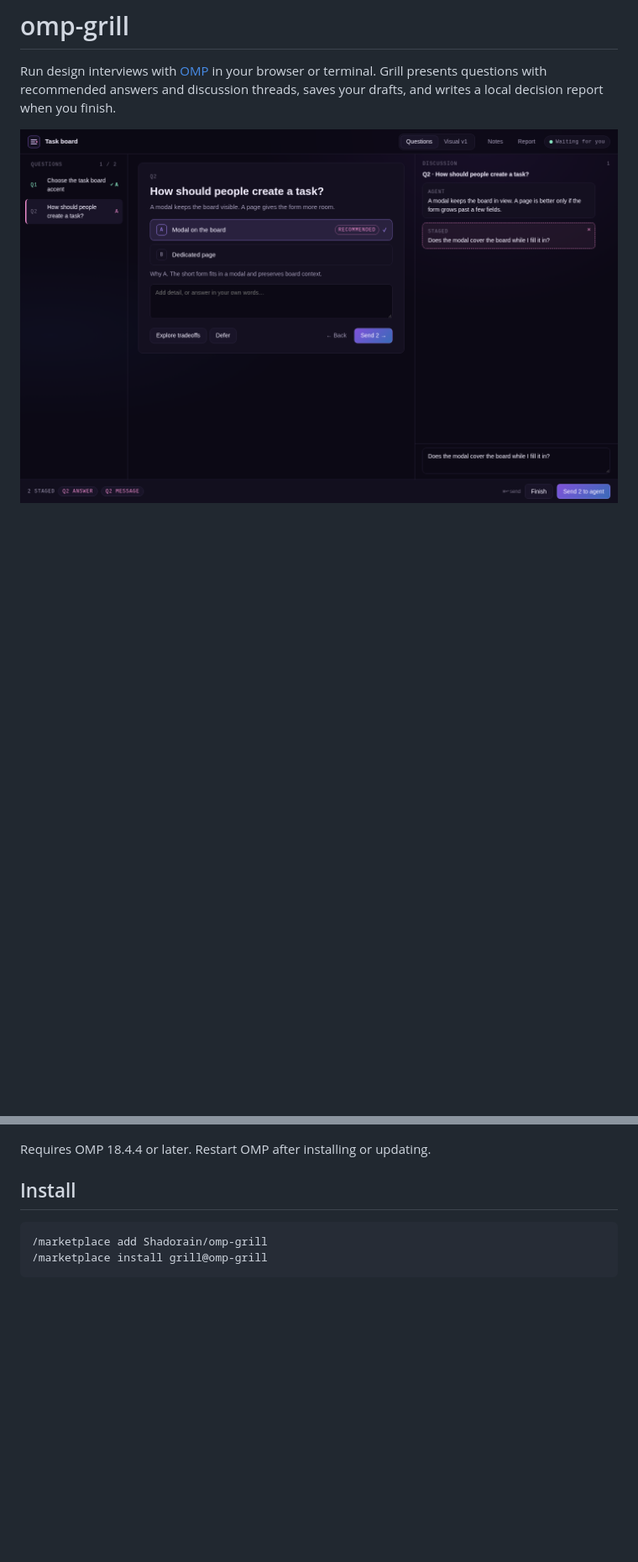
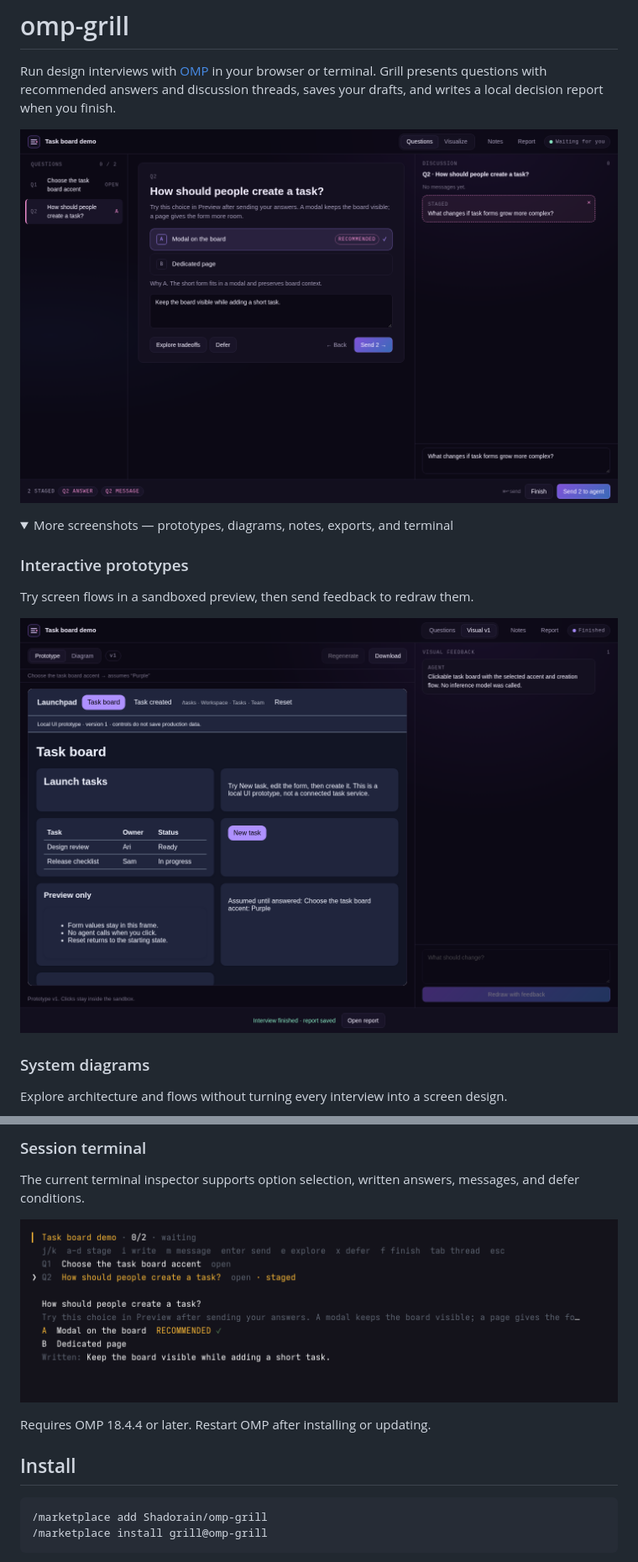
Before and after one commit to Shadorain/omp-grill, a Markdown page: README.md, 2 parts joined by grey strips. Shown: that part at 84% size. GitHub-like rendering; pictures changed too: docs/interview.png, docs/prototype.png, docs/tui.png; folded sections open; blank space fills up the shorter version.

Commit message:
docs: refresh README and add collapsed feature gallery

```diff
--- a/README.md
+++ b/README.md
@@ -3,3 +3,17 @@
 Run design interviews with [OMP](https://github.com/can1357/oh-my-pi) in your browser or terminal. Grill presents questions with recommended answers and discussion threads, saves your drafts, and writes a local decision report when you finish.
 
 ![Task board interview](docs/interview.png)
+
+<details>
+<summary>More screenshots — prototypes, diagrams, notes, exports, and terminal</summary>
+
+### Interactive prototypes
+
+Try screen flows in a sandboxed preview, then send feedback to redraw them.
+
+![Interactive task board prototype with local controls and visual feedback](docs/prototype.png)
+
+### System diagrams
+
+Explore architecture and flows without turning every interview into a screen design.
+
@@ -6,3 +34,10 @@ Run design interviews with [OMP](https://github.com/can1357/oh-my-pi) in your br
+### Session terminal
+
+The current terminal inspector supports option selection, written answers, messages, and defer conditions.
+
+![Terminal inspector showing a staged answer, its rationale, and current keyboard shortcuts](docs/tui.png)
+
+</details>
 
 Requires OMP 18.4.4 or later. Restart OMP after installing or updating.
 
```
Also changed, not shown: other parts of README.md (+23 -9 lines), docs/diagram.png (added), docs/notes.png (added), docs/report.png (added).
